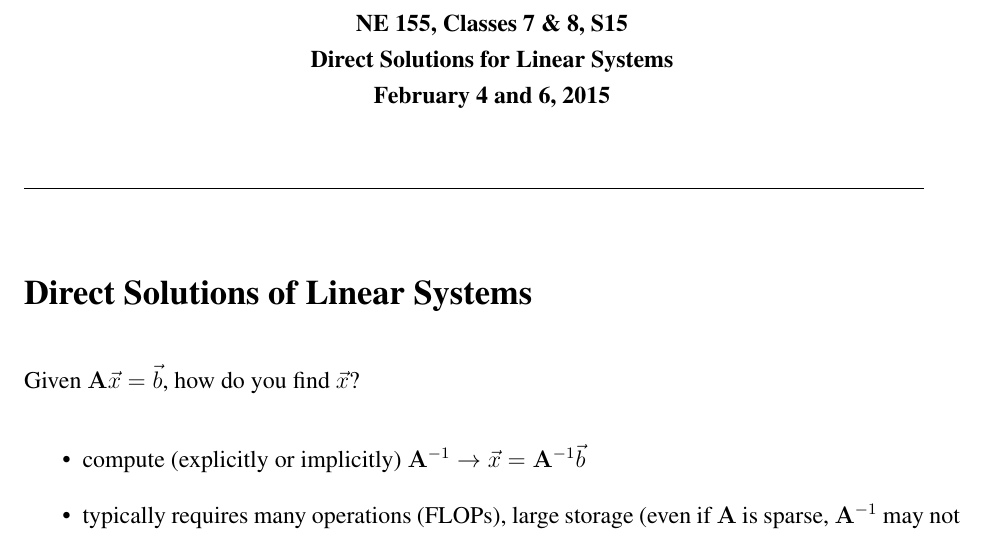
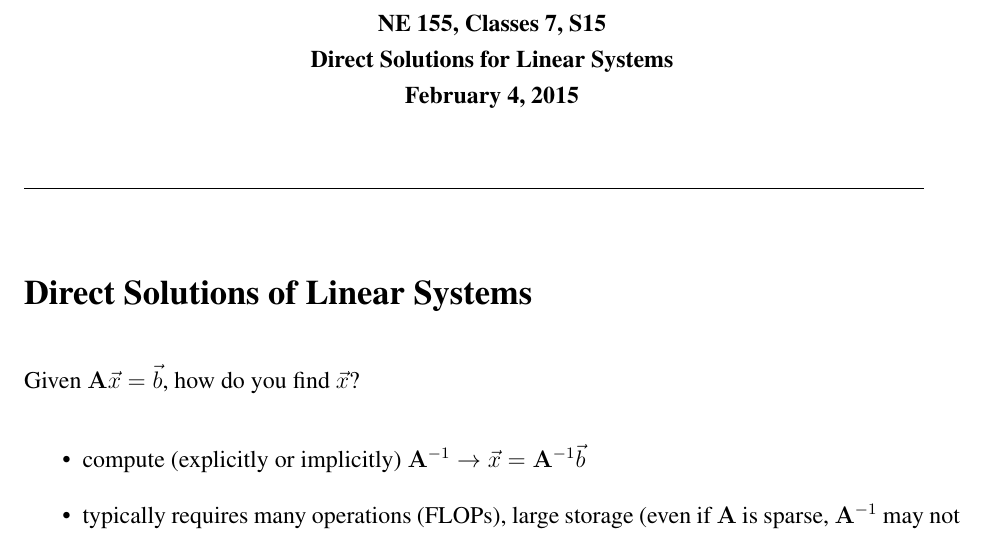
Before and after one commit to rachelslaybaugh/NE155, a LaTeX document (7-direct-solvers/7-direct-solvers.tex): part of page 1 of 7, cut so that both start at the same text. Compiled offline with pdfLaTeX.

Commit message:
updated direct solvers to be only one class.

```diff
--- a/7-8-direct-solvers/7-8-direct-solvers.tex
+++ b/7-direct-solvers/7-direct-solvers.tex
@@ -49,8 +49,8 @@
 %--------------------------------------------------------------------
 \begin{document}
 \begin{center}
-{\bf NE 155, Classes 7 \& 8, S15 \\
-Direct Solutions for Linear Systems \\ February 4 and 6, 2015}
+{\bf NE 155, Classes 7, S15 \\
+Direct Solutions for Linear Systems \\ February 4, 2015}
 \end{center}
 
 \setlength{\unitlength}{1in}
```
Also changed, not shown: 7-8-direct-solvers/7-8-direct-solvers.pdf (deleted), 7-direct-solvers/7-8-direct-solvers-class.pdf (renamed from 7-8-direct-solvers/7-8-direct-solvers-class.pdf), 7-direct-solvers/7-direct-solvers.pdf (added).
